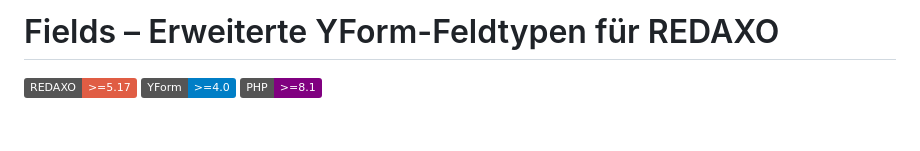
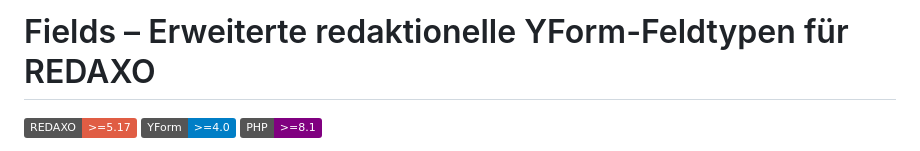
Before and after one commit to FriendsOfREDAXO/fields, a Markdown page: README.de.md, the part around the change. GitHub-like rendering; badges without logos; blank space fills up the shorter version.

Commit message:
Update README.de.md for improved clarity

```diff
--- a/README.de.md
+++ b/README.de.md
@@ -1,4 +1,4 @@
-# Fields – Erweiterte YForm-Feldtypen für REDAXO
+# Fields – Erweiterte redaktionelle YForm-Feldtypen für REDAXO
 
 ![REDAXO](https://img.shields.io/badge/REDAXO-%3E%3D5.17-red) ![YForm](https://img.shields.io/badge/YForm-%3E%3D4.0-blue) ![PHP](https://img.shields.io/badge/PHP-%3E%3D8.1-purple)
 
```
